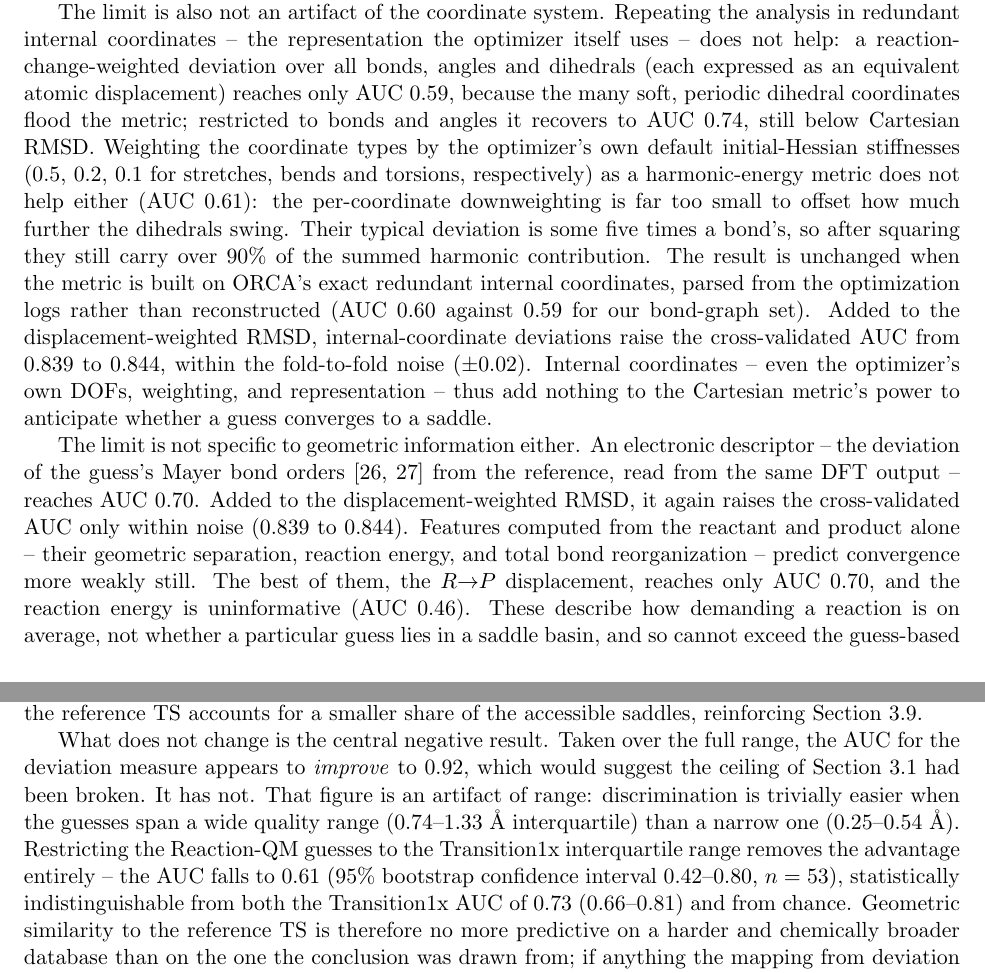
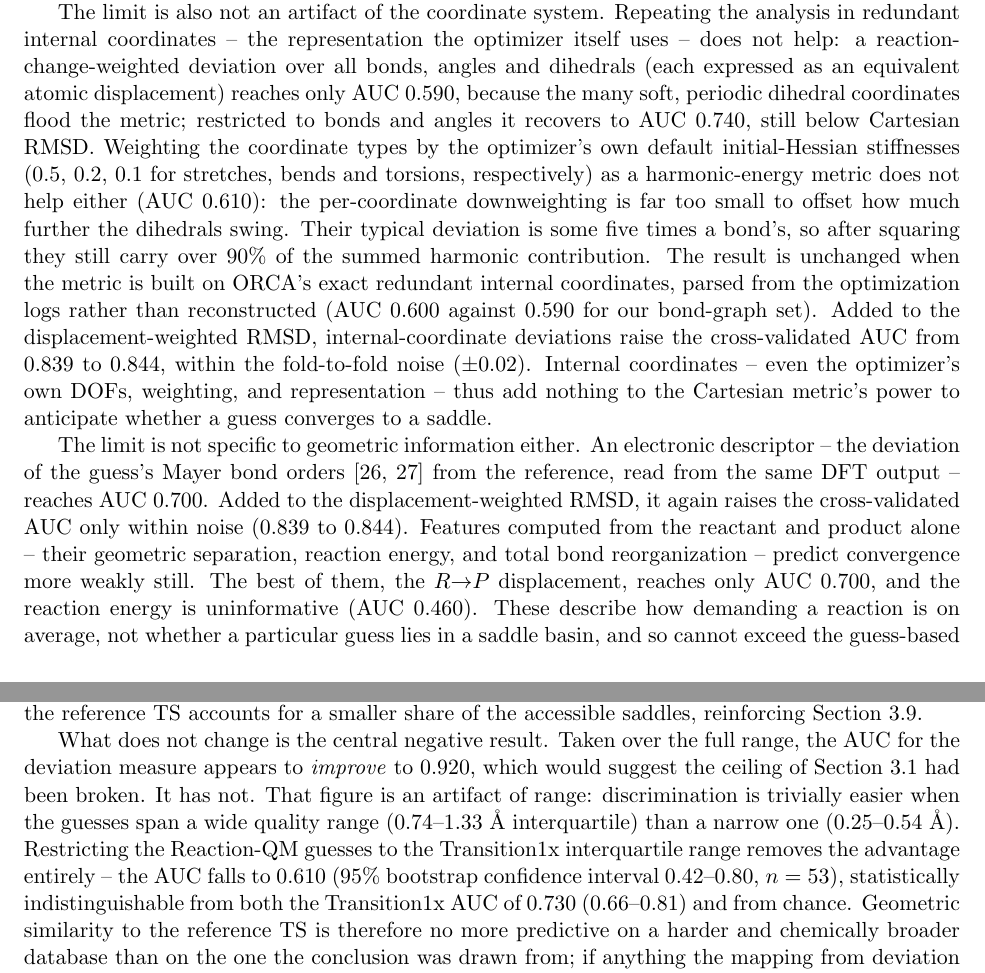
Before and after one commit to DanaResearchGroup/ts-metrics-paper, a LaTeX paper (docs/paper.tex): two parts of pages 6 and 12 of 23, joined at a grey line, cut so that both start at the same text. Compiled offline with pdfLaTeX.

Commit message:
Report all AUC point estimates to three significant figures
Pad measured AUC point estimates to 3 sig figs (0.46 -> 0.460, 0.59 ->
0.590, 0.60, 0.61, 0.70, 0.73, 0.74, 0.92). Deliberately-approximate
values (the ~0.77-0.84 saturation band, 'near'/'around'/~ ceilings) and
range/CI endpoints are left at their existing precision, since padding an
approximation would assert precision it does not carry.

```diff
--- a/docs/paper.tex
+++ b/docs/paper.tex
@@ -343,16 +343,16 @@ The limit is also not an artifact of the coordinate system. Repeating the
 analysis in redundant internal coordinates -- the representation the optimizer
 itself uses -- does not help: a reaction-change-weighted deviation over all
 bonds, angles and dihedrals (each expressed as an equivalent atomic displacement)
-reaches only AUC $0.59$, because the many soft, periodic dihedral coordinates
-flood the metric; restricted to bonds and angles it recovers to AUC $0.74$, still
+reaches only AUC $0.590$, because the many soft, periodic dihedral coordinates
+flood the metric; restricted to bonds and angles it recovers to AUC $0.740$, still
 below Cartesian RMSD. Weighting the coordinate types by the optimizer's own
 default initial-Hessian stiffnesses ($0.5$, $0.2$, $0.1$ for stretches, bends and
-torsions, respectively) as a harmonic-energy metric does not help either (AUC $0.61$): the
+torsions, respectively) as a harmonic-energy metric does not help either (AUC $0.610$): the
 per-coordinate downweighting is far too small to offset how much further the dihedrals
 swing. Their typical deviation is some five times a bond's, so after squaring they still
 carry over $90\%$ of the summed harmonic contribution. The result is unchanged when the metric is built on ORCA's exact redundant
 internal coordinates, parsed from the optimization logs rather than reconstructed
-(AUC $0.60$ against $0.59$ for our bond-graph set). Added to the displacement-weighted
+(AUC $0.600$ against $0.590$ for our bond-graph set). Added to the displacement-weighted
 RMSD, internal-coordinate deviations raise the cross-validated AUC
 from $0.839$ to $0.844$, within the fold-to-fold noise ($\pm 0.02$). Internal
 coordinates -- even the optimizer's own DOFs, weighting, and representation --
@@ -361,13 +361,13 @@ converges to a saddle.
 
 The limit is not specific to geometric information either. An electronic
 descriptor -- the deviation of the guess's Mayer bond orders~\cite{Mayer1983,Mayer2007}
-from the reference, read from the same DFT output -- reaches AUC $0.70$. Added to the
+from the reference, read from the same DFT output -- reaches AUC $0.700$. Added to the
 displacement-weighted RMSD, it again raises the cross-validated AUC only within
 noise ($0.839$ to $0.844$). Features computed from the
 reactant and product alone -- their geometric separation, reaction energy, and
 total bond reorganization -- predict convergence more weakly still. The best of
-them, the $R{\to}P$ displacement, reaches only AUC $0.70$, and the reaction energy
-is uninformative (AUC $0.46$). These describe how demanding a reaction is on average, not
+them, the $R{\to}P$ displacement, reaches only AUC $0.700$, and the reaction energy
+is uninformative (AUC $0.460$). These describe how demanding a reaction is on average, not
 whether a particular guess lies in a saddle basin, and so cannot exceed the
 guess-based ceiling.
 
@@ -637,14 +637,14 @@ confidence intervals in (c). All values in (c) are AUCs.}
 
 What does not change is the central negative result. Taken over the full range,
 the AUC for the deviation
-measure appears to \emph{improve} to $0.92$, which would suggest the ceiling of
+measure appears to \emph{improve} to $0.920$, which would suggest the ceiling of
 Section~\ref{sec:ceiling} had been broken. It has not. That figure is an artifact
 of range: discrimination is trivially easier when the guesses span a wide quality
 range ($0.74$--$1.33$~\AA\ interquartile) than a narrow one
 ($0.25$--$0.54$~\AA). Restricting the Reaction-QM guesses to the Transition1x
 interquartile range removes the advantage entirely -- the AUC
-falls to $0.61$ ($95\%$ bootstrap confidence interval $0.42$--$0.80$, $n=53$),
-statistically indistinguishable from both the Transition1x AUC of $0.73$
+falls to $0.610$ ($95\%$ bootstrap confidence interval $0.42$--$0.80$, $n=53$),
+statistically indistinguishable from both the Transition1x AUC of $0.730$
 ($0.66$--$0.81$) and from chance. Geometric similarity to the reference
 TS is therefore no more predictive on a harder and chemically
 broader database than on the one the conclusion was drawn from; if anything the
```
Also changed, not shown: docs/paper.pdf, docs/paper.tex (4 more changed lines).
